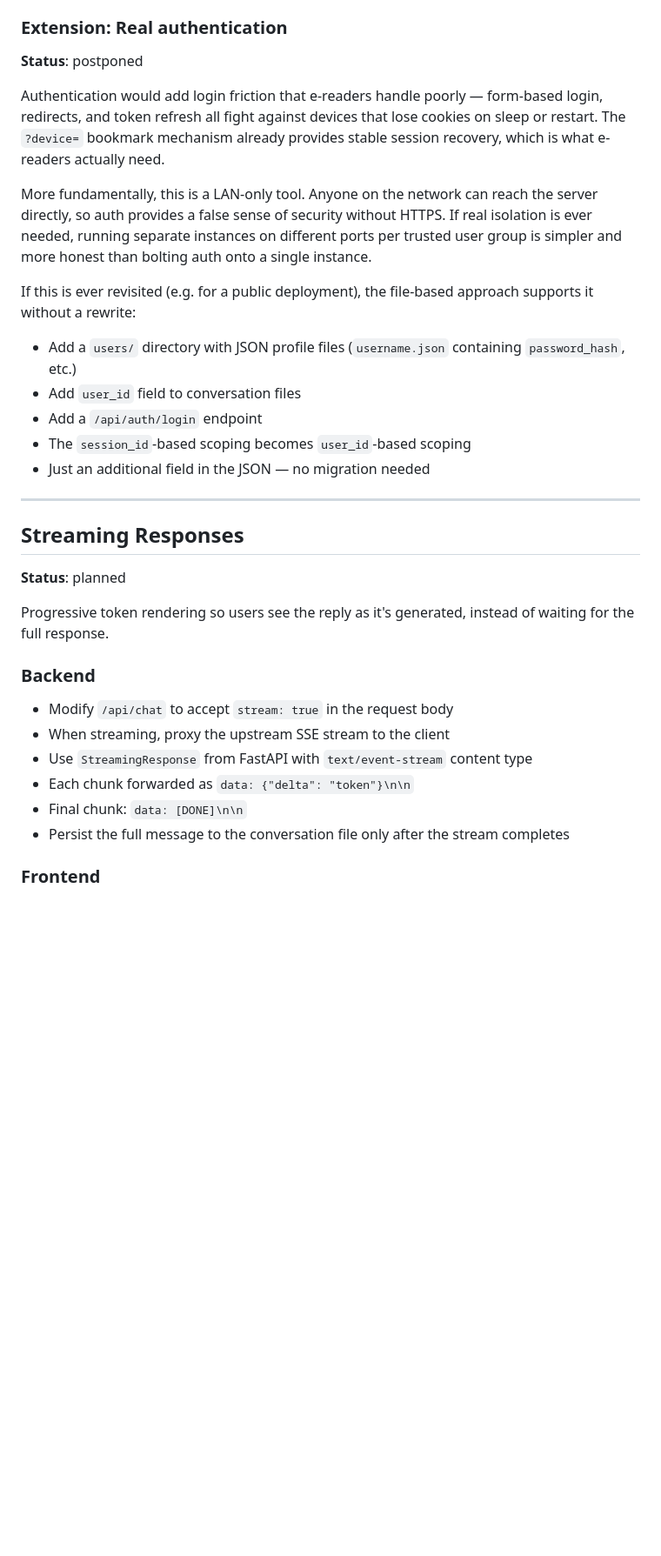
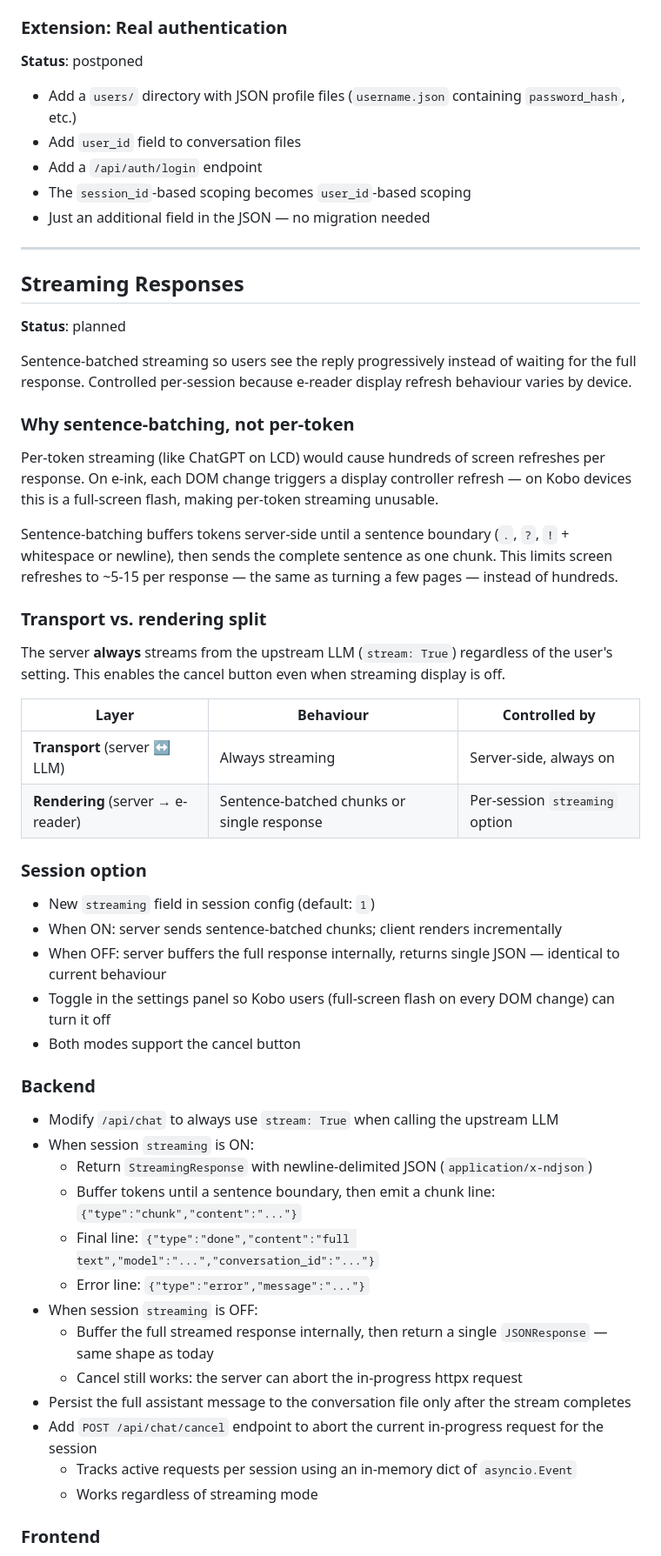
Before and after one commit to MathiasXII/e-reader-ai-chat, a Markdown page: ROADMAP.md, the part around one of its changes. Shown at 87% size. Rendered like a GitHub page; blank space fills up the shorter version.

```diff
--- a/ROADMAP.md
+++ b/ROADMAP.md
@@ -133,12 +137,6 @@ If users want to identify themselves (e.g. shared family device):
 
 **Status**: postponed
 
-Authentication would add login friction that e-readers handle poorly — form-based login, redirects, and token refresh all fight against devices that lose cookies on sleep or restart. The `?device=` bookmark mechanism already provides stable session recovery, which is what e-readers actually need.
-
-More fundamentally, this is a LAN-only tool. Anyone on the network can reach the server directly, so auth provides a false sense of security without HTTPS. If real isolation is ever needed, running separate instances on different ports per trusted user group is simpler and more honest than bolting auth onto a single instance.
-
-If this is ever revisited (e.g. for a public deployment), the file-based approach supports it without a rewrite:
-
 - Add a `users/` directory with JSON profile files (`username.json` containing `password_hash`, etc.)
 - Add `user_id` field to conversation files
 - Add a `/api/auth/login` endpoint
@@ -151,16 +149,46 @@ If this is ever revisited (e.g. for a public deployment), the file-based approac
 
 **Status**: planned
 
-Progressive token rendering so users see the reply as it's generated, instead of waiting for the full response.
+Sentence-batched streaming so users see the reply progressively instead of waiting for the full response. Controlled per-session because e-reader display refresh behaviour varies by device.
+
+### Why sentence-batching, not per-token
+
+Per-token streaming (like ChatGPT on LCD) would cause hundreds of screen refreshes per response. On e-ink, each DOM change triggers a display controller refresh — on Kobo devices this is a full-screen flash, making per-token streaming unusable.
+
+Sentence-batching buffers tokens server-side until a sentence boundary (`.`, `?`, `!` + whitespace or newline), then sends the complete sentence as one chunk. This limits screen refreshes to ~5-15 per response — the same as turning a few pages — instead of hundreds.
+
+### Transport vs. rendering split
+
+The server **always** streams from the upstream LLM (`stream: True`) regardless of the user's setting. This enables the cancel button even when streaming display is off.
+
+| Layer | Behaviour | Controlled by |
+|---|---|---|
+| **Transport** (server ↔ LLM) | Always streaming | Server-side, always on |
+| **Rendering** (server → e-reader) | Sentence-batched chunks or single response | Per-session `streaming` option |
+
+### Session option
+
+- New `streaming` field in session config (default: `1`)
+- When ON: server sends sentence-batched chunks; client renders incrementally
+- When OFF: server buffers the full response internally, returns single JSON — identical to current behaviour
+- Toggle in the settings panel so Kobo users (full-screen flash on every DOM change) can turn it off
+- Both modes support the cancel button
 
 ### Backend
 
-- Modify `/api/chat` to accept `stream: true` in the request body
-- When streaming, proxy the upstream SSE stream to the client
-- Use `StreamingResponse` from FastAPI with `text/event-stream` content type
-- Each chunk forwarded as `data: {"delta": "token"}\n\n`
-- Final chunk: `data: [DONE]\n\n`
-- Persist the full message to the conversation file only after the stream completes
+- Modify `/api/chat` to always use `stream: True` when calling the upstream LLM
+- When session `streaming` is ON:
+  - Return `StreamingResponse` with newline-delimited JSON (`application/x-ndjson`)
+  - Buffer tokens until a sentence boundary, then emit a chunk line: `{"type":"chunk","content":"..."}`
+  - Final line: `{"type":"done","content":"full text","model":"...","conversation_id":"..."}`
+  - Error line: `{"type":"error","message":"..."}`
+- When session `streaming` is OFF:
+  - Buffer the full streamed response internally, then return a single `JSONResponse` — same shape as today
+  - Cancel still works: the server can abort the in-progress httpx request
+- Persist the full assistant message to the conversation file only after the stream completes
+- Add `POST /api/chat/cancel` endpoint to abort the current in-progress request for the session
+  - Tracks active requests per session using an in-memory dict of `asyncio.Event`
+  - Works regardless of streaming mode
 
 ### Frontend
 
```
Also changed, not shown: other parts of ROADMAP.md (+24 -9 lines), CLAUDE.md (+4 -3 lines), README.md (+2 -2 lines).
